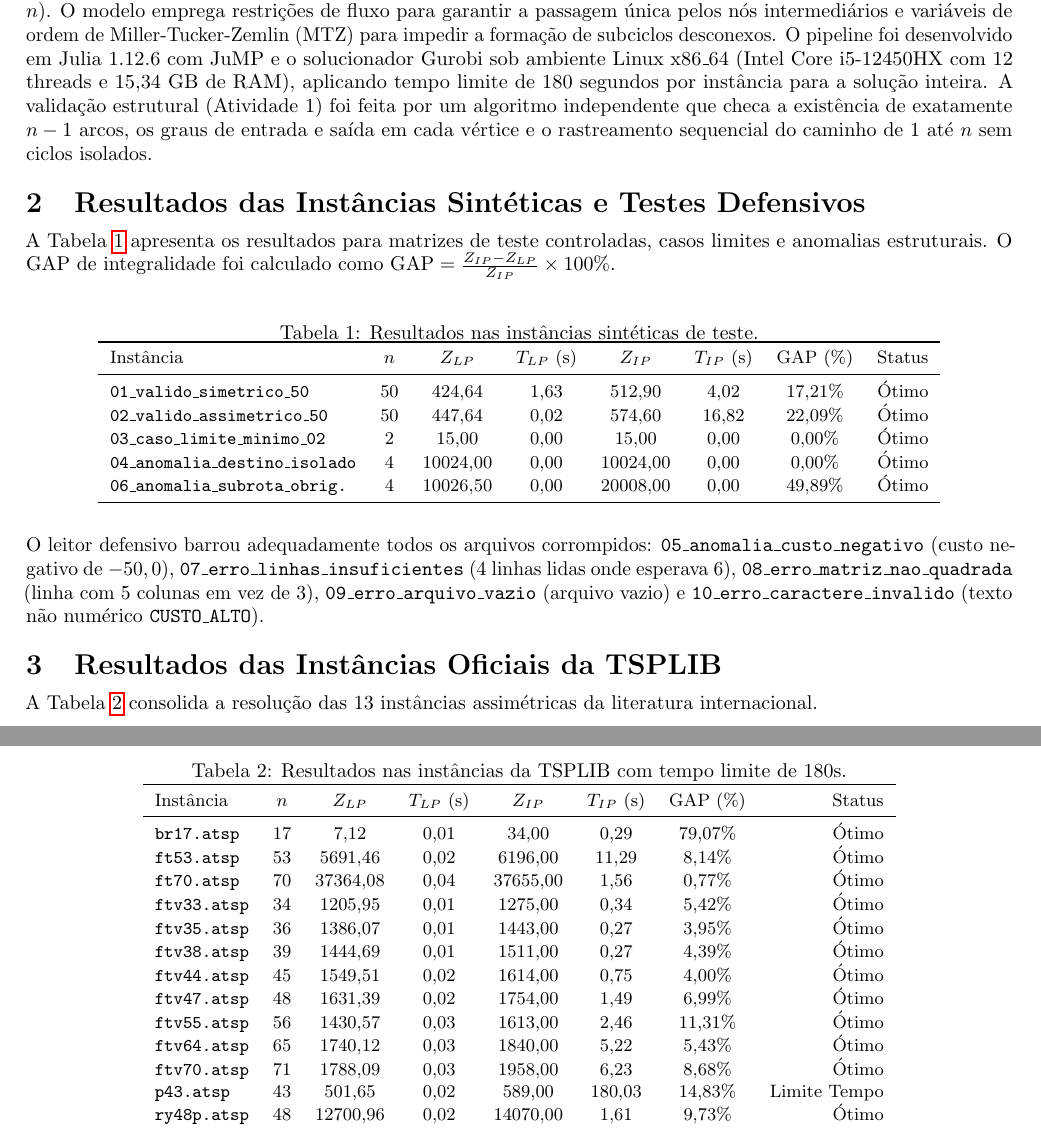
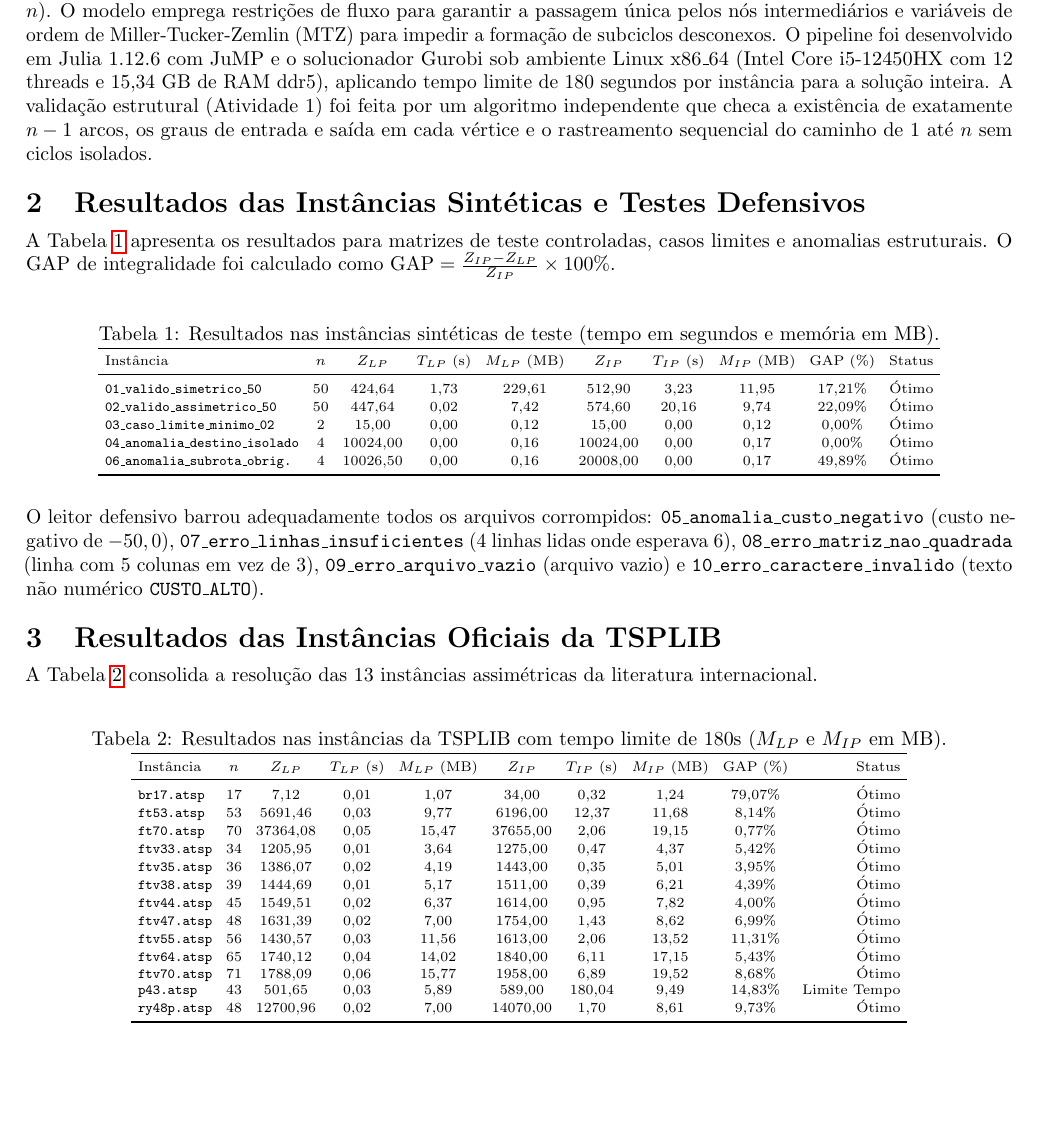
Before and after one commit to Naliat/trabalhoPesquisaOperacional, a LaTeX document (trab-01/relatorioTp1/main.tex): two parts of pages 1 and 2 of 6 before the commit and part of page 1 of 5 after it, the two joined at a grey line, cut so that both start at the same text, the shorter picture padded with empty space. Compiled offline with pdfLaTeX.

Commit message:
ajusta relatorio colocando consumo de memoria ram

```diff
--- a/trab-01/relatorioTp1/main.tex
+++ b/trab-01/relatorioTp1/main.tex
@@ -26,25 +26,26 @@
 \vspace{-1.8em}
 
 \section{Metodologia e Ambiente Experimental}
-Este trabalho apresenta os resultados computacionais da resolução exata e da relaxação linear para o Problema do Caminho Hamiltoniano Mínimo em grafos direcionados com extremidades fixadas (origem no nó 1 e término no nó $n$). O modelo emprega restrições de fluxo para garantir a passagem única pelos nós intermediários e variáveis de ordem de Miller-Tucker-Zemlin (MTZ) para impedir a formação de subciclos desconexos. O pipeline foi desenvolvido em Julia 1.12.6 com JuMP e o solucionador Gurobi sob ambiente Linux x86\_64 (Intel Core i5-12450HX com 12 threads e 15,34 GB de RAM), aplicando tempo limite de 180 segundos por instância para a solução inteira. A validação estrutural (Atividade 1) foi feita por um algoritmo independente que checa a existência de exatamente $n-1$ arcos, os graus de entrada e saída em cada vértice e o rastreamento sequencial do caminho de 1 até $n$ sem ciclos isolados.
+Este trabalho apresenta os resultados computacionais da resolução exata e da relaxação linear para o Problema do Caminho Hamiltoniano Mínimo em grafos direcionados com extremidades fixadas (origem no nó 1 e término no nó $n$). O modelo emprega restrições de fluxo para garantir a passagem única pelos nós intermediários e variáveis de ordem de Miller-Tucker-Zemlin (MTZ) para impedir a formação de subciclos desconexos. O pipeline foi desenvolvido em Julia 1.12.6 com JuMP e o solucionador Gurobi sob ambiente Linux x86\_64 (Intel Core i5-12450HX com 12 threads e 15,34 GB de RAM ddr5), aplicando tempo limite de 180 segundos por instância para a solução inteira. A validação estrutural (Atividade 1) foi feita por um algoritmo independente que checa a existência de exatamente $n-1$ arcos, os graus de entrada e saída em cada vértice e o rastreamento sequencial do caminho de 1 até $n$ sem ciclos isolados.
 
 \section{Resultados das Instâncias Sintéticas e Testes Defensivos}
 A Tabela~\ref{tab:sinteticas} apresenta os resultados para matrizes de teste controladas, casos limites e anomalias estruturais. O GAP de integralidade foi calculado como $\text{GAP} = \frac{Z_{IP} - Z_{LP}}{Z_{IP}} \times 100\%$.
 
 \begin{table}[H]
 \centering
-\small
-\caption{Resultados nas instâncias sintéticas de teste.}
+\scriptsize
+\setlength{\tabcolsep}{3.5pt}
+\caption{Resultados nas instâncias sintéticas de teste (tempo em segundos e memória em MB).}
 \label{tab:sinteticas}
-\begin{tabular}{lccccccr}
+\begin{tabular}{lccccccccr}
 \toprule
-Instância & $n$ & $Z_{LP}$ & $T_{LP}$ (s) & $Z_{IP}$ & $T_{IP}$ (s) & GAP (\%) & Status \\
+Instância & $n$ & $Z_{LP}$ & $T_{LP}$ (s) & $M_{LP}$ (MB) & $Z_{IP}$ & $T_{IP}$ (s) & $M_{IP}$ (MB) & GAP (\%) & Status \\
 \midrule
-\texttt{01\_valido\_simetrico\_50} & 50 & 424,64 & 1,63 & 512,90 & 4,02 & 17,21\% & Ótimo \\
-\texttt{02\_valido\_assimetrico\_50} & 50 & 447,64 & 0,02 & 574,60 & 16,82 & 22,09\% & Ótimo \\
-\texttt{03\_caso\_limite\_minimo\_02} & 2 & 15,00 & 0,00 & 15,00 & 0,00 & 0,00\% & Ótimo \\
-\texttt{04\_anomalia\_destino\_isolado} & 4 & 10024,00 & 0,00 & 10024,00 & 0,00 & 0,00\% & Ótimo \\
-\texttt{06\_anomalia\_subrota\_obrig.} & 4 & 10026,50 & 0,00 & 20008,00 & 0,00 & 49,89\% & Ótimo \\
+\texttt{01\_valido\_simetrico\_50} & 50 & 424,64 & 1,73 & 229,61 & 512,90 & 3,23 & 11,95 & 17,21\% & Ótimo \\
+\texttt{02\_valido\_assimetrico\_50} & 50 & 447,64 & 0,02 & 7,42 & 574,60 & 20,16 & 9,74 & 22,09\% & Ótimo \\
+\texttt{03\_caso\_limite\_minimo\_02} & 2 & 15,00 & 0,00 & 0,12 & 15,00 & 0,00 & 0,12 & 0,00\% & Ótimo \\
+\texttt{04\_anomalia\_destino\_isolado} & 4 & 10024,00 & 0,00 & 0,16 & 10024,00 & 0,00 & 0,17 & 0,00\% & Ótimo \\
+\texttt{06\_anomalia\_subrota\_obrig.} & 4 & 10026,50 & 0,00 & 0,16 & 20008,00 & 0,00 & 0,17 & 49,89\% & Ótimo \\
 \bottomrule
 \end{tabular}
 \end{table}
@@ -56,26 +57,27 @@ A Tabela~\ref{tab:tsplib} consolida a resolução das 13 instâncias assimétric
 
 \begin{table}[H]
 \centering
-\small
-\caption{Resultados nas instâncias da TSPLIB com tempo limite de 180s.}
+\scriptsize
+\setlength{\tabcolsep}{3.5pt}
+\caption{Resultados nas instâncias da TSPLIB com tempo limite de 180s ($M_{LP}$ e $M_{IP}$ em MB).}
 \label{tab:tsplib}
-\begin{tabular}{lccccccr}
+\begin{tabular}{lccccccccr}
 \toprule
-Instância & $n$ & $Z_{LP}$ & $T_{LP}$ (s) & $Z_{IP}$ & $T_{IP}$ (s) & GAP (\%) & Status \\
+Instância & $n$ & $Z_{LP}$ & $T_{LP}$ (s) & $M_{LP}$ (MB) & $Z_{IP}$ & $T_{IP}$ (s) & $M_{IP}$ (MB) & GAP (\%) & Status \\
 \midrule
-\texttt{br17.atsp} & 17 & 7,12 & 0,01 & 34,00 & 0,29 & 79,07\% & Ótimo \\
-\texttt{ft53.atsp} & 53 & 5691,46 & 0,02 & 6196,00 & 11,29 & 8,14\% & Ótimo \\
-\texttt{ft70.atsp} & 70 & 37364,08 & 0,04 & 37655,00 & 1,56 & 0,77\% & Ótimo \\
-\texttt{ftv33.atsp} & 34 & 1205,95 & 0,01 & 1275,00 & 0,34 & 5,42\% & Ótimo \\
-\texttt{ftv35.atsp} & 36 & 1386,07 & 0,01 & 1443,00 & 0,27 & 3,95\% & Ótimo \\
-\texttt{ftv38.atsp} & 39 & 1444,69 & 0,01 & 1511,00 & 0,27 & 4,39\% & Ótimo \\
-\texttt{ftv44.atsp} & 45 & 1549,51 & 0,02 & 1614,00 & 0,75 & 4,00\% & Ótimo \\
-\texttt{ftv47.atsp} & 48 & 1631,39 & 0,02 & 1754,00 & 1,49 & 6,99\% & Ótimo \\
-\texttt{ftv55.atsp} & 56 & 1430,57 & 0,03 & 1613,00 & 2,46 & 11,31\% & Ótimo \\
-\texttt{ftv64.atsp} & 65 & 1740,12 & 0,03 & 1840,00 & 5,22 & 5,43\% & Ótimo \\
-\texttt{ftv70.atsp} & 71 & 1788,09 & 0,03 & 1958,00 & 6,23 & 8,68\% & Ótimo \\
-\texttt{p43.atsp} & 43 & 501,65 & 0,02 & 589,00 & 180,03 & 14,83\% & Limite Tempo \\
-\texttt{ry48p.atsp} & 48 & 12700,96 & 0,02 & 14070,00 & 1,61 & 9,73\% & Ótimo \\
+\texttt{br17.atsp} & 17 & 7,12 & 0,01 & 1,07 & 34,00 & 0,32 & 1,24 & 79,07\% & Ótimo \\
+\texttt{ft53.atsp} & 53 & 5691,46 & 0,03 & 9,77 & 6196,00 & 12,37 & 11,68 & 8,14\% & Ótimo \\
+\texttt{ft70.atsp} & 70 & 37364,08 & 0,05 & 15,47 & 37655,00 & 2,06 & 19,15 & 0,77\% & Ótimo \\
+\texttt{ftv33.atsp} & 34 & 1205,95 & 0,01 & 3,64 & 1275,00 & 0,47 & 4,37 & 5,42\% & Ótimo \\
+\texttt{ftv35.atsp} & 36 & 1386,07 & 0,02 & 4,19 & 1443,00 & 0,35 & 5,01 & 3,95\% & Ótimo \\
+\texttt{ftv38.atsp} & 39 & 1444,69 & 0,01 & 5,17 & 1511,00 & 0,39 & 6,21 & 4,39\% & Ótimo \\
+\texttt{ftv44.atsp} & 45 & 1549,51 & 0,02 & 6,37 & 1614,00 & 0,95 & 7,82 & 4,00\% & Ótimo \\
+\texttt{ftv47.atsp} & 48 & 1631,39 & 0,02 & 7,00 & 1754,00 & 1,43 & 8,62 & 6,99\% & Ótimo \\
+\texttt{ftv55.atsp} & 56 & 1430,57 & 0,03 & 11,56 & 1613,00 & 2,06 & 13,52 & 11,31\% & Ótimo \\
+\texttt{ftv64.atsp} & 65 & 1740,12 & 0,04 & 14,02 & 1840,00 & 6,11 & 17,15 & 5,43\% & Ótimo \\
+\texttt{ftv70.atsp} & 71 & 1788,09 & 0,06 & 15,77 & 1958,00 & 6,89 & 19,52 & 8,68\% & Ótimo \\
+\texttt{p43.atsp} & 43 & 501,65 & 0,03 & 5,89 & 589,00 & 180,04 & 9,49 & 14,83\% & Limite Tempo \\
+\texttt{ry48p.atsp} & 48 & 12700,96 & 0,02 & 7,00 & 14070,00 & 1,70 & 8,61 & 9,73\% & Ótimo \\
 \bottomrule
 \end{tabular}
 \end{table}
```
Also changed, not shown: trab-01/data/relatorio_pchm_gurobi.txt (+15 -15 lines), trab-01/data/resultados_completos_pchm.csv (+18 -18 lines), trab-01/relatorioTp1/main.pdf, 5 other files.
